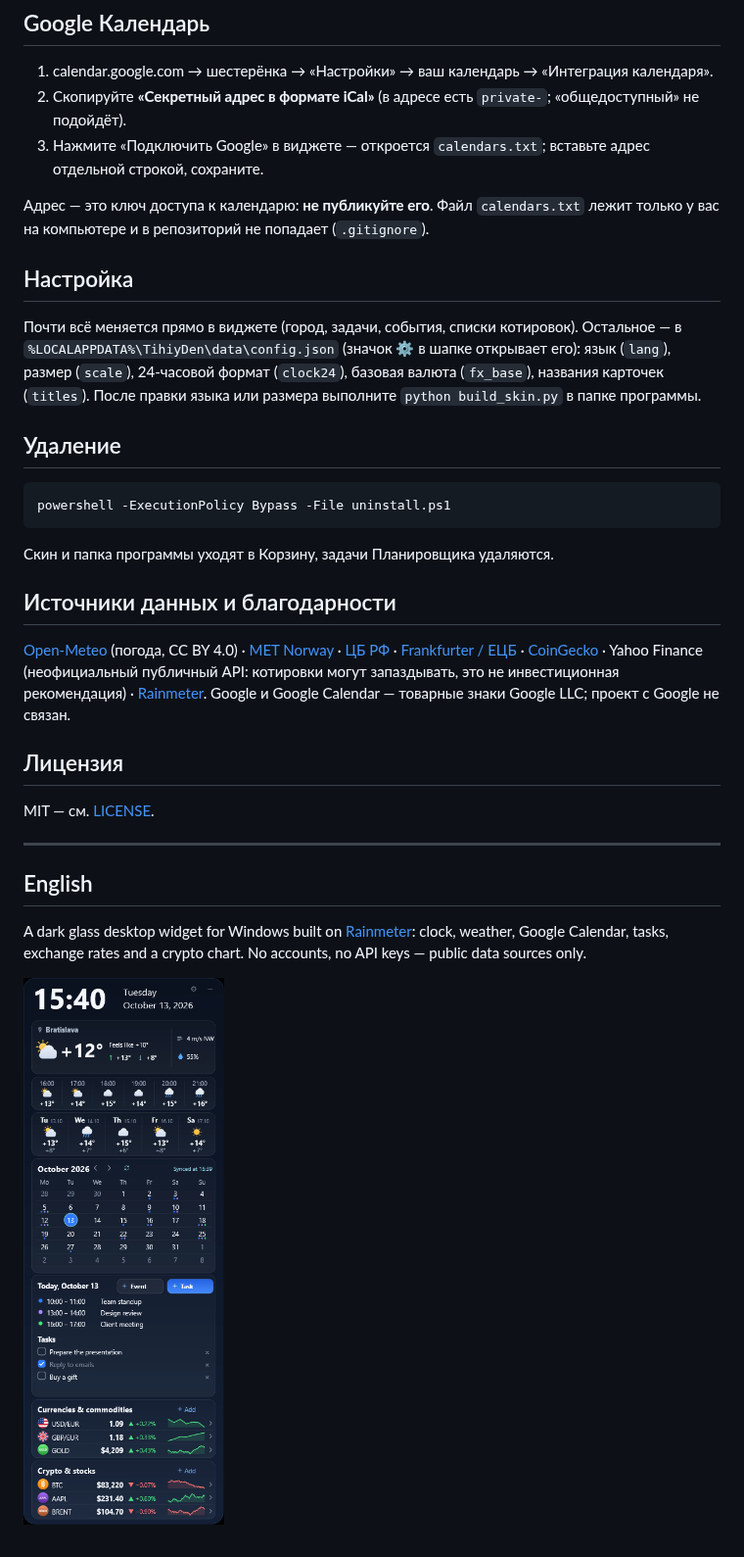
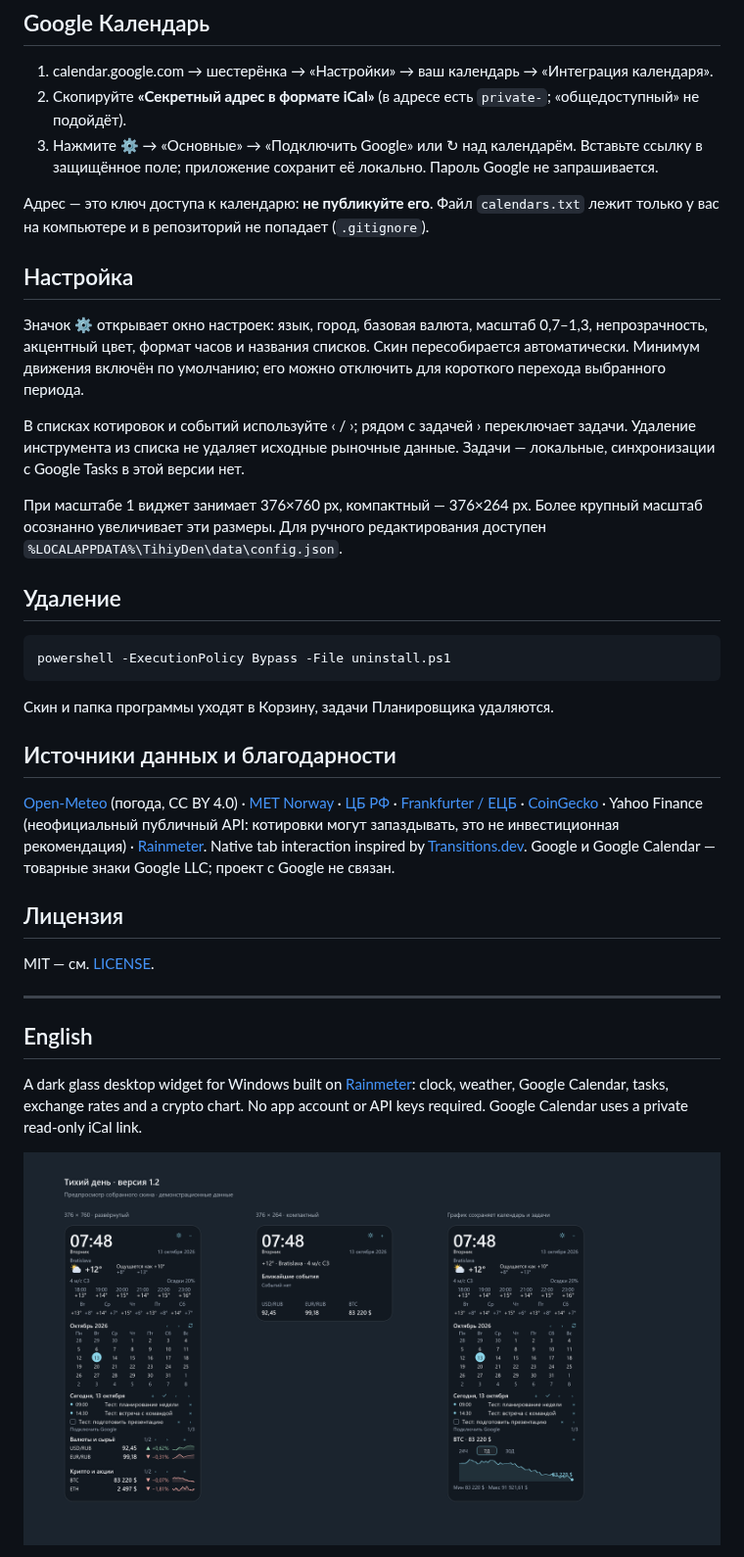
Before and after one commit to Mark11Butko/tihiy-den, a Markdown page: README.md, the part around one of its changes. Shown at 98% size. GitHub-like rendering; pictures changed too: docs/preview-v1.2.png (added).

Commit message:
Improve widget layout, native settings and data safety

````diff
--- a/README.md
+++ b/README.md
@@ -32,12 +34,16 @@ powershell -ExecutionPolicy Bypass -File install.ps1
 ## Google Календарь
 1. calendar.google.com → шестерёнка → «Настройки» → ваш календарь → «Интеграция календаря».
 2. Скопируйте **«Секретный адрес в формате iCal»** (в адресе есть `private-`; «общедоступный» не подойдёт).
-3. Нажмите «Подключить Google» в виджете — откроется `calendars.txt`; вставьте адрес отдельной строкой, сохраните.
+3. Нажмите ⚙ → «Основные» → «Подключить Google» или ↻ над календарём. Вставьте ссылку в защищённое поле; приложение сохранит её локально. Пароль Google не запрашивается.
 
 Адрес — это ключ доступа к календарю: **не публикуйте его**. Файл `calendars.txt` лежит только у вас на компьютере и в репозиторий не попадает (`.gitignore`).
 
 ## Настройка
-Почти всё меняется прямо в виджете (город, задачи, события, списки котировок). Остальное — в `%LOCALAPPDATA%\TihiyDen\data\config.json` (значок ⚙ в шапке открывает его): язык (`lang`), размер (`scale`), 24-часовой формат (`clock24`), базовая валюта (`fx_base`), названия карточек (`titles`). После правки языка или размера выполните `python build_skin.py` в папке программы.
+Значок ⚙ открывает окно настроек: язык, город, базовая валюта, масштаб 0,7–1,3, непрозрачность, акцентный цвет, формат часов и названия списков. Скин пересобирается автоматически. Минимум движения включён по умолчанию; его можно отключить для короткого перехода выбранного периода.
+
+В списках котировок и событий используйте ‹ / ›; рядом с задачей › переключает задачи. Удаление инструмента из списка не удаляет исходные рыночные данные. Задачи — локальные, синхронизации с Google Tasks в этой версии нет.
+
+При масштабе 1 виджет занимает 376×760 px, компактный — 376×264 px. Более крупный масштаб осознанно увеличивает эти размеры. Для ручного редактирования доступен `%LOCALAPPDATA%\TihiyDen\data\config.json`.
 
 ## Удаление
 ```powershell
@@ -46,7 +52,7 @@ powershell -ExecutionPolicy Bypass -File uninstall.ps1
 Скин и папка программы уходят в Корзину, задачи Планировщика удаляются.
 
 ## Источники данных и благодарности
-[Open-Meteo](https://open-meteo.com/) (погода, CC BY 4.0) · [MET Norway](https://api.met.no/) · [ЦБ РФ](https://www.cbr.ru/) · [Frankfurter / ЕЦБ](https://frankfurter.dev/) · [CoinGecko](https://www.coingecko.com/) · Yahoo Finance (неофициальный публичный API: котировки могут запаздывать, это не инвестиционная рекомендация) · [Rainmeter](https://www.rainmeter.net/).
+[Open-Meteo](https://open-meteo.com/) (погода, CC BY 4.0) · [MET Norway](https://api.met.no/) · [ЦБ РФ](https://www.cbr.ru/) · [Frankfurter / ЕЦБ](https://frankfurter.dev/) · [CoinGecko](https://www.coingecko.com/) · Yahoo Finance (неофициальный публичный API: котировки могут запаздывать, это не инвестиционная рекомендация) · [Rainmeter](https://www.rainmeter.net/). Native tab interaction inspired by [Transitions.dev](https://transitions.dev/).
 Google и Google Calendar — товарные знаки Google LLC; проект с Google не связан.
 
 ## Лицензия
@@ -56,7 +62,7 @@ MIT — см. [LICENSE](LICENSE).
 
 ## English
 
-A dark glass desktop widget for Windows built on [Rainmeter](https://www.rainmeter.net/): clock, weather, Google Calendar, tasks, exchange rates and a crypto chart. No accounts, no API keys — public data sources only.
+A dark glass desktop widget for Windows built on [Rainmeter](https://www.rainmeter.net/): clock, weather, Google Calendar, tasks, exchange rates and a crypto chart. No app account or API keys required. Google Calendar uses a private read-only iCal link.
 
-![Widget](docs/screenshot-en.png)
+![Synthetic preview](docs/preview-v1.2.png)
 
````
Also changed, not shown: other parts of README.md (+13 -13 lines), docs/MOTION.md (added, +38 -0 lines), docs/VALIDATION.md (added, +67 -0 lines), 15 other files.
